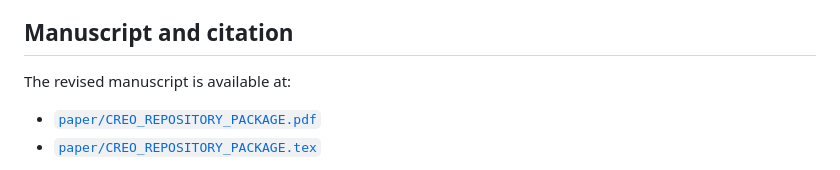
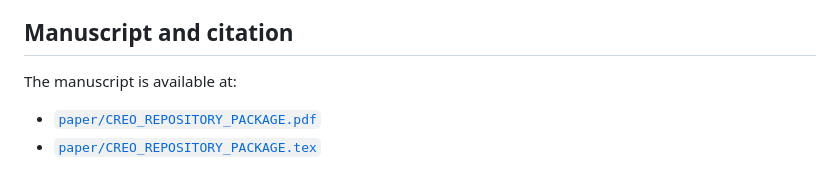
Before and after one commit to alanvallavaraj/CREO-Research, a Markdown page: README.md, the part around the change. Rendered like a GitHub page.

Commit message:
Fix wording in manuscript availability section

```diff
--- a/README.md
+++ b/README.md
@@ -156,7 +156,7 @@ The original source snapshot was reported as commit `5e04fb2`; the expanded docu
 
 ## Manuscript and citation
 
-The revised manuscript is available at:
+The manuscript is available at:
 
 - [`paper/CREO_REPOSITORY_PACKAGE.pdf`](paper/CREO_REPOSITORY_PACKAGE.pdf)
 - [`paper/CREO_REPOSITORY_PACKAGE.tex`](paper/CREO_REPOSITORY_PACKAGE.tex)
```
